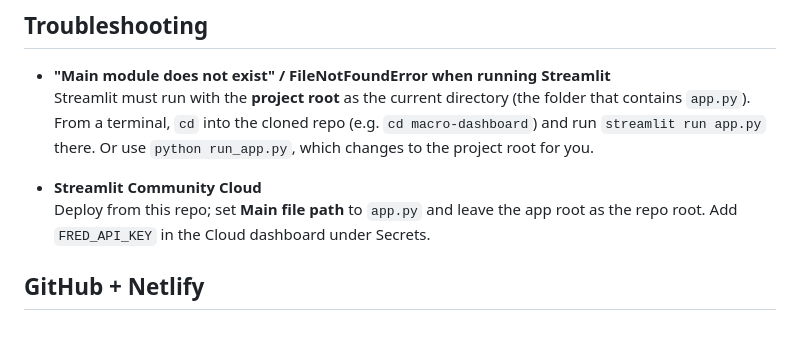
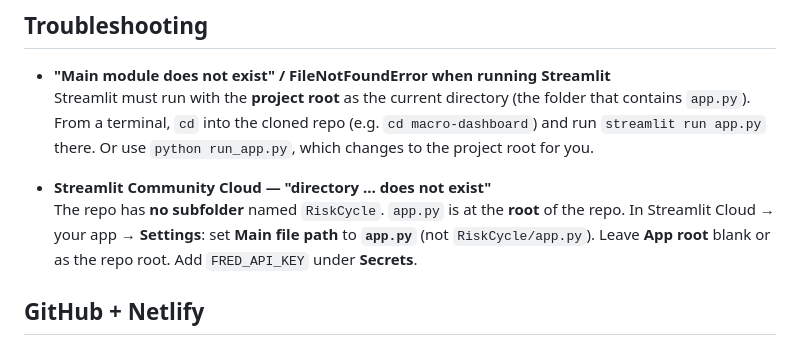
Before and after one commit to CtrlAltDelegate/macro-dashboard, a Markdown page: README.md, the part around the change. Rendered like a GitHub page.

Commit message:
Refine Streamlit Community Cloud instructions in README for clarity on app deployment and directory structure.

```diff
--- a/README.md
+++ b/README.md
@@ -74,8 +74,8 @@ Or run `scripts\refresh.ps1` from the project root. Output:
 - **"Main module does not exist" / FileNotFoundError when running Streamlit**
   Streamlit must run with the **project root** as the current directory (the folder that contains `app.py`). From a terminal, `cd` into the cloned repo (e.g. `cd macro-dashboard`) and run `streamlit run app.py` there. Or use `python run_app.py`, which changes to the project root for you.
 
-- **Streamlit Community Cloud**
-  Deploy from this repo; set **Main file path** to `app.py` and leave the app root as the repo root. Add `FRED_API_KEY` in the Cloud dashboard under Secrets.
+- **Streamlit Community Cloud — "directory … does not exist"**
+  The repo has **no subfolder** named `RiskCycle`. `app.py` is at the **root** of the repo. In Streamlit Cloud → your app → **Settings**: set **Main file path** to **`app.py`** (not `RiskCycle/app.py`). Leave **App root** blank or as the repo root. Add `FRED_API_KEY` under **Secrets**.
 
 ## GitHub + Netlify
 
```
